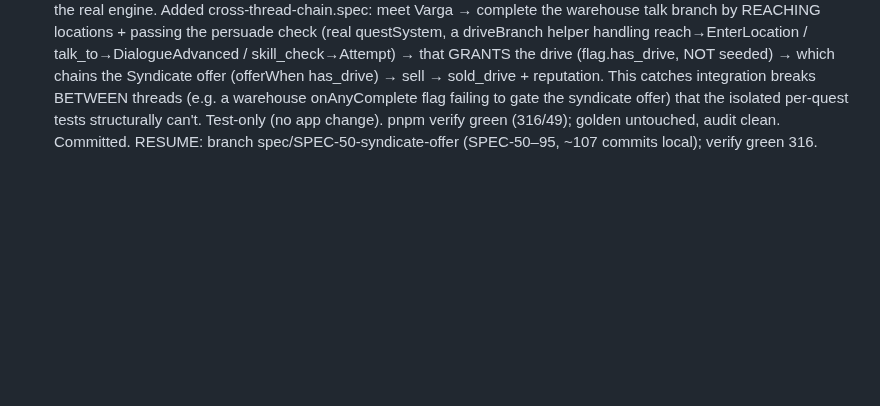
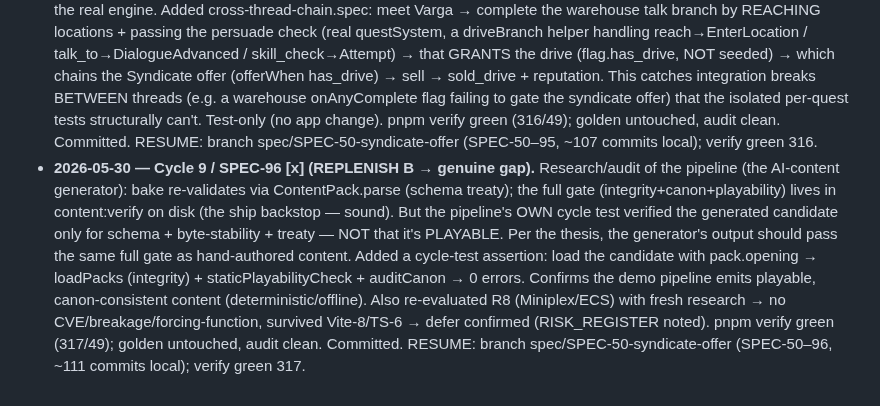
Before and after one commit to michaelcrosato/living-codex, a Markdown page: plan/JOURNAL.md, the part around the change. Drawn GitHub-style; blank space fills up the shorter version.

Commit message:
docs(plan): SPEC-96 done — pipeline output playability-gated + R8 re-eval
Co-Authored-By: Claude Opus 4.8 (1M context) <noreply@anthropic.com>

```diff
--- a/plan/JOURNAL.md
+++ b/plan/JOURNAL.md
@@ -172,3 +172,4 @@ Supersedes the earlier anchor. **State:** branch `spec/SPEC-50-syndicate-offer`,
 - **2026-05-30 — Cycle 9 / SPEC-93 [x].** Completed the convergence PAIR (mirror of SPEC-92): storylet.fully_varga for the player who stayed fully loyal — varga_inner_circle ∧ refused_kestrel ∧ ¬syndicate_made_member. The two opposing endgame allegiances (fully Syndicate / fully Varga) now both have an emergent convergence beat (combination gates, not parallel quests). varga-trust.spec +1 (fires for loyal; excluded for the turncoat who also joined the Syndicate). pnpm verify green (315/49); build + e2e 4 passed; golden untouched, audit clean. Committed. RESUME: branch spec/SPEC-50-syndicate-offer (SPEC-50–93, ~104 commits local); verify green 315.
 - **2026-05-30 — Cycle 9 / SPEC-94 [x] + harvest-depth note.** Added the missing journal line for the played_both kestrel outcome (1-line consistency; sided/refused were in CONSEQUENCE_LINES, played_both wasn't). pnpm verify green (315/49); build + e2e 4 passed. That this was a 1-line fix is the signal: after 45 specs (SPEC-50–94) across Cycles 7–9, every dimension is exhaustively harvested — content (6 consequential threads + convergence pair), save/load/export/import, full a11y (incl. WCAG 2.2 AA + 1.4.1), 5 playability guards + loader robustness property tests, determinism fuzz, deps current (Vite 8), all authored content surfaced, code-health <400 lines, CI sound. Repeated audits now find zero bugs; remaining agent work is incremental polish (churn risk per SPEC-30/GOAL §3) or the **human-gated real-model frontier** (ROADMAP §10). **RESUME (current):** branch spec/SPEC-50-syndicate-offer, ~105 commits ahead of origin/main UNPUSHED (push+merge human-gated); `pnpm verify` green **315 tests / 49 files** (Vite 8); content:verify 11 packs / 21 NPCs / 12 quests / 12 storylets / 9 locations, 0 hygiene warnings; coverage ~80%; golden untouched. The perpetual loop continues from /plan/ in the next context for the human-unblocked real-model frontier or genuinely-demanded future content; it does not chase incremental churn.
 - **2026-05-30 — Cycle 9 / SPEC-95 [x] (genuine REPLENISH execution — integration coverage, not churn).** Per-spec tests verified each quest in ISOLATION (seeding the gating flags). Nothing drove the cross-thread CHAIN through the real engine. Added cross-thread-chain.spec: meet Varga → complete the warehouse talk branch by REACHING locations + passing the persuade check (real questSystem, a driveBranch helper handling reach→EnterLocation / talk_to→DialogueAdvanced / skill_check→Attempt) → that GRANTS the drive (flag.has_drive, NOT seeded) → which chains the Syndicate offer (offerWhen has_drive) → sell → sold_drive + reputation. This catches integration breaks BETWEEN threads (e.g. a warehouse onAnyComplete flag failing to gate the syndicate offer) that the isolated per-quest tests structurally can't. Test-only (no app change). pnpm verify green (316/49); golden untouched, audit clean. Committed. RESUME: branch spec/SPEC-50-syndicate-offer (SPEC-50–95, ~107 commits local); verify green 316.
+- **2026-05-30 — Cycle 9 / SPEC-96 [x] (REPLENISH B → genuine gap).** Research/audit of the pipeline (the AI-content generator): bake re-validates via ContentPack.parse (schema treaty); the full gate (integrity+canon+playability) lives in content:verify on disk (the ship backstop — sound). But the pipeline's OWN cycle test verified the generated candidate only for schema + byte-stability + treaty — NOT that it's PLAYABLE. Per the thesis, the generator's output should pass the same full gate as hand-authored content. Added a cycle-test assertion: load the candidate with pack.opening → loadPacks (integrity) + staticPlayabilityCheck + auditCanon → 0 errors. Confirms the demo pipeline emits playable, canon-consistent content (deterministic/offline). Also re-evaluated R8 (Miniplex/ECS) with fresh research → no CVE/breakage/forcing-function, survived Vite-8/TS-6 → defer confirmed (RISK_REGISTER noted). pnpm verify green (317/49); golden untouched, audit clean. Committed. RESUME: branch spec/SPEC-50-syndicate-offer (SPEC-50–96, ~111 commits local); verify green 317.
```
Also changed, not shown: plan/PROGRESS.md (+1 -0 lines).
